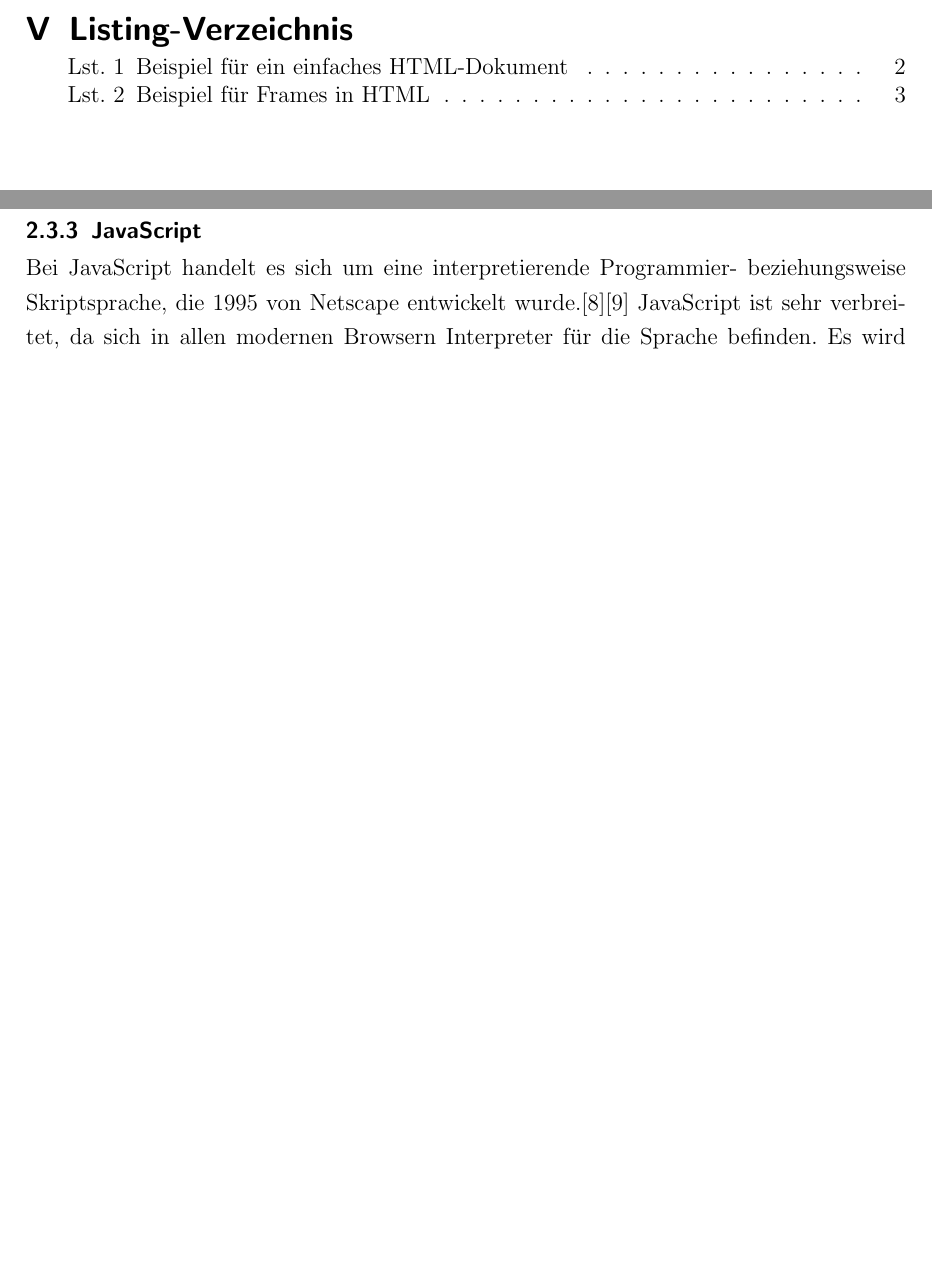
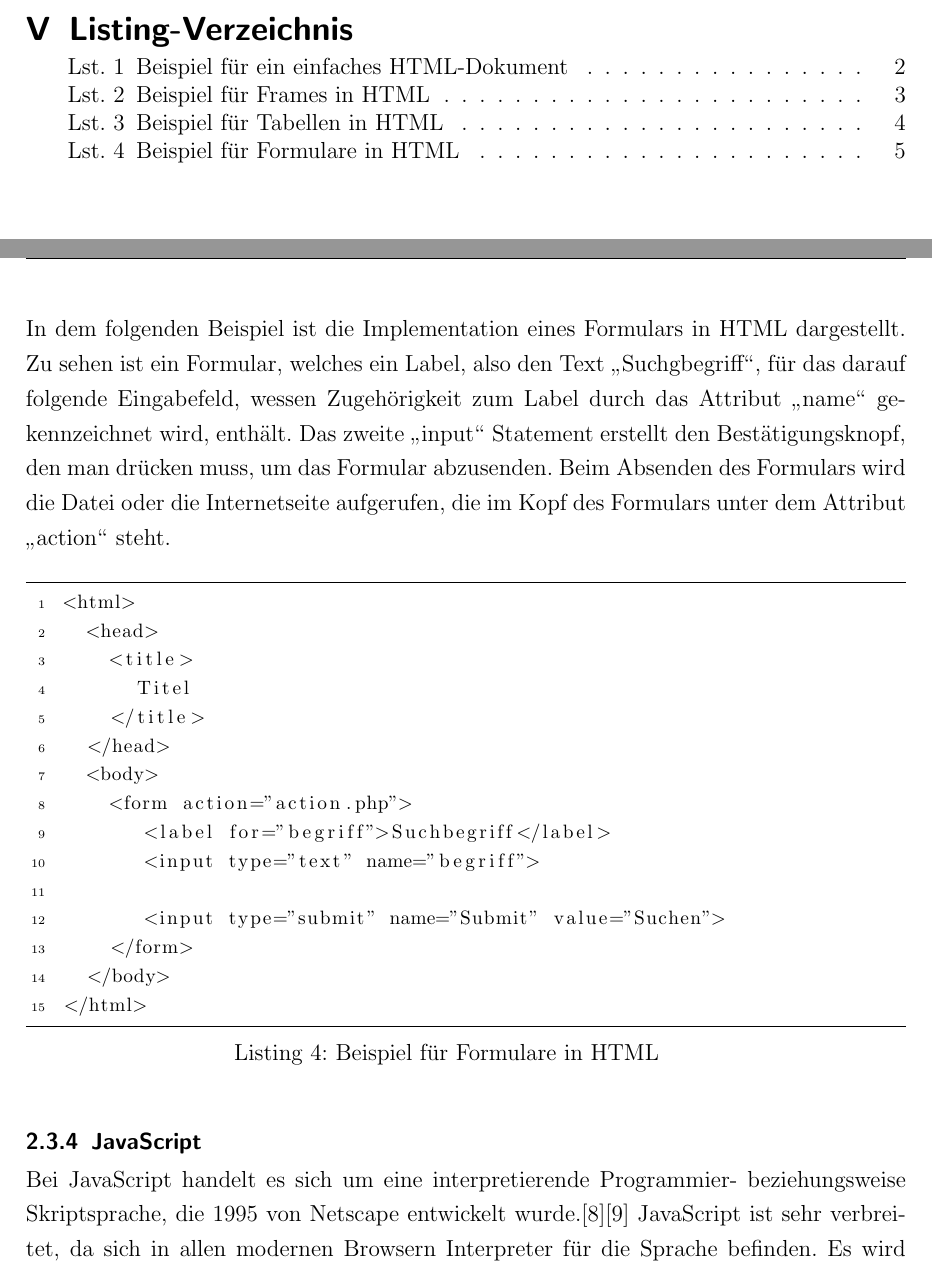
Before and after one commit to MPI-Projekt/JRL-MPI-database, a LaTeX document (Dokumentation.tex): two parts of pages 7 and 11 of 19 before the commit and two parts of pages 7 and 12 of 20 after it, joined at a grey line, cut so that both start at the same text, the shorter picture padded with empty space. The pictures show the PDF file Dokumentation.pdf that the author committed with the source.

Commit message:
Add files via upload

```diff
--- a/Dokumentation.tex
+++ b/Dokumentation.tex
@@ -262,6 +262,53 @@ Im Folgenden Beispiel wird ein sogenanntes Frameset dargestellt, bei dem der Bil
 </html>
 \end{lstlisting}
 
+\subsubsection{Tabellen}
+\label{sec:Tabellen}
+Tabellen in HTML [\ref{sec:HTML}] bieten gute, einfache und vielseitige Möglichkeiten, Internetseiten zu strukturieren. Sie wurden im Januar 1997 mit HTML 3.2 ins Standardrepertoire von HTML aufgenommen.\cite{Hypertext_Markup_Language} \\
+Das Folgende Beispiel beinhaltet eine Tabelle mit zwei Zeilen und zwei Spalten. Tabellen in HTML werden Reihe für Reihe definiert. Eine Reihe beginnt mit <tr> und wird mit </tr> beendet. Auf die selbe Art werden auch Tabelleneinträge, also die Spalten in den Zeilen, definiert.
+
+\vspace{1em}
+\begin{lstlisting}[caption= Beispiel für Tabellen in HTML, label=lst:HTML]
+<html>
+	<head>
+		<meta charset="UTF-8">
+		<title> Titel</title>
+	</head>
+	<body>
+		<table>
+			<tr>
+				<td>
+					Oben links
+				</td>
+				<td>
+					Oben rechts
+				</td>
+			</tr>
+			<tr>
+				<td>
+					Unten links
+				</td>
+				<td>
+					Unten rechts
+				</td>
+			</tr>
+		</table>
+	</body>
+</html>
+\end{lstlisting}
+
 \subsubsection{Formulare}
 \label{sec:Formulare}
-Formulare sind ein Element von HTML [\ref{sec:HTML}], das es ermöglicht Daten zu erfassen und über das Hypertext Transfer Protocol per XMLHttpRequest, HTTP-GET oder HTTP-POST zur Verarbeitung an einen Server zu senden.\cite{Webformular} In unserem Programm kam letzteres zum Einsatz. Man kann in HTML zwar Formulare definieren und erstellen, für eine Verarbeitung und Auswertung der Eingaben ist jedoch eine andere Programmiersprache, wie zum Beispiel Javascript [\ref{sec:JavaScript}] oder PHP [\ref{sec:PHP}] nötig.\cite{HTML/Formulare/Form} In unserem Fall haben wir Formulare in Form von Anmeldeformularen, Suchfiltern und auch als Möglichkeit zum Hochladen von Dateien eingesetzt.
+Formulare sind ein Element von HTML [\ref{sec:HTML}], das es ermöglicht Daten zu erfassen und über das Hypertext Transfer Protocol per XMLHttpRequest, HTTP-GET oder HTTP-POST zur Verarbeitung an einen Server zu senden.\cite{Webformular} In unserem Programm kam letzteres zum Einsatz. Man kann in HTML zwar Formulare definieren und erstellen, für eine Verarbeitung und Auswertung der Eingaben ist jedoch eine andere Programmiersprache, wie zum Beispiel Javascript [\ref{sec:JavaScript}] oder PHP [\ref{sec:PHP}] nötig.\cite{HTML/Formulare/Form} \\
+In unserem Fall haben wir Formulare in Form von Anmeldeformularen, Suchfiltern und auch als Möglichkeit zum Hochladen von Dateien eingesetzt.\\
+In dem folgenden Beispiel ist die Implementation eines Formulars in HTML dargestellt. Zu sehen ist ein Formular, welches ein Label, also den Text \glqq Suchgbegriff\grqq , für das darauf folgende Eingabefeld, wessen Zugehörigkeit zum Label durch das Attribut \glqq name\grqq{} gekennzeichnet wird, enthält. Das zweite \glqq input\grqq{} Statement erstellt den Bestätigungsknopf, den man drücken muss, um das Formular abzusenden. Beim Absenden des Formulars wird die Datei oder die Internetseite aufgerufen, die im Kopf des Formulars unter dem Attribut \glqq action\grqq{} steht.
+
+\vspace{1em}
+\begin{lstlisting}[caption= Beispiel für Formulare in HTML, label=lst:HTML]
+<html>
+	<head>
+		<title>
+			Titel
+		</title>
+	</head>
+	<body>
@@ -268,3 +319,8 @@ Formulare sind ein Element von HTML [\ref{sec:HTML}], das es ermöglicht Daten z
+	 		 <input type="submit" name="Submit" value="Suchen">
+		</form>
+	</body>
+</html>
+\end{lstlisting}
 
 \subsubsection{JavaScript}
 \label{sec:JavaScript}
```
Also changed, not shown: Dokumentation.pdf, Dokumentation.tex (6 more changed lines).
